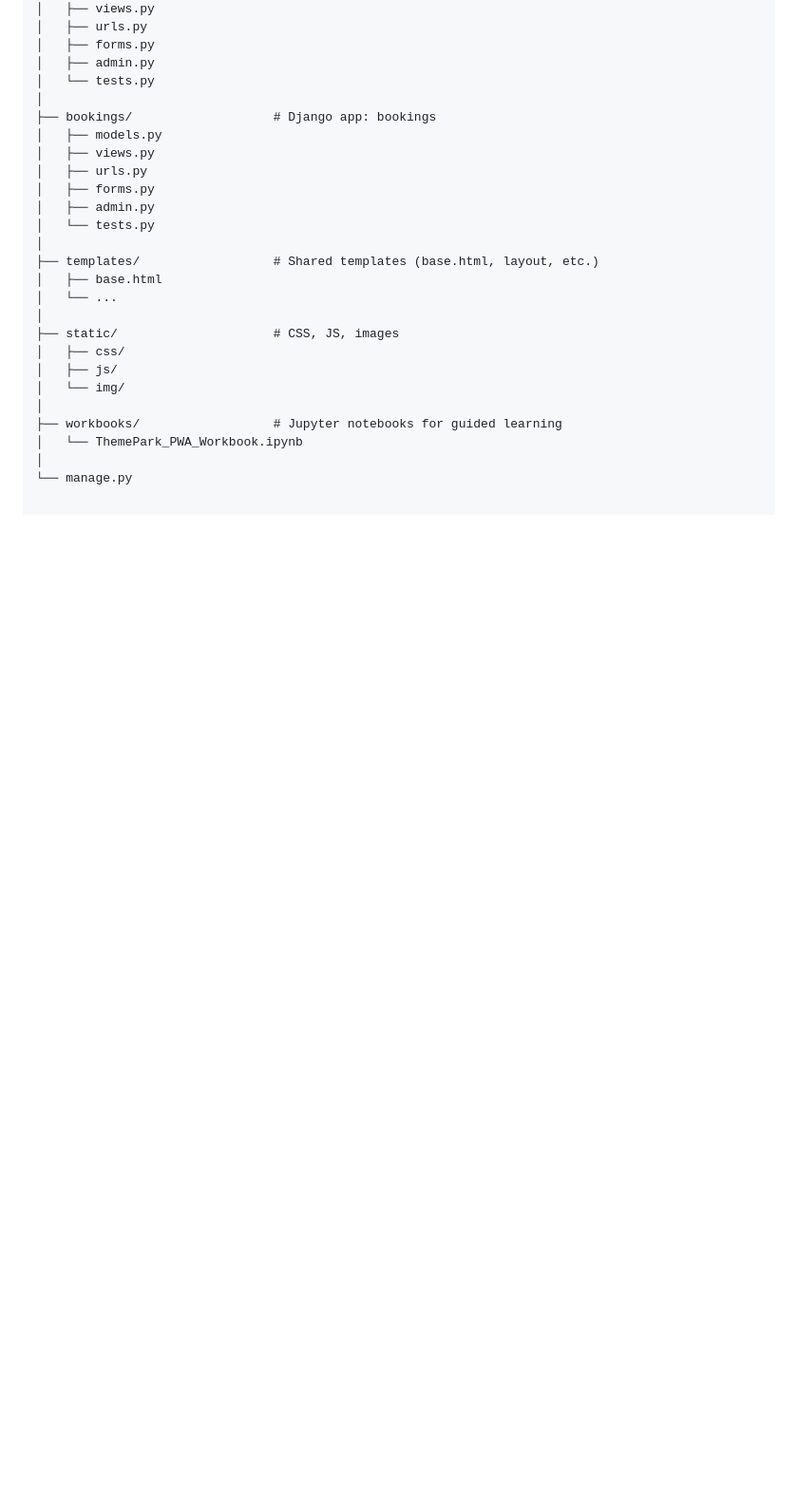
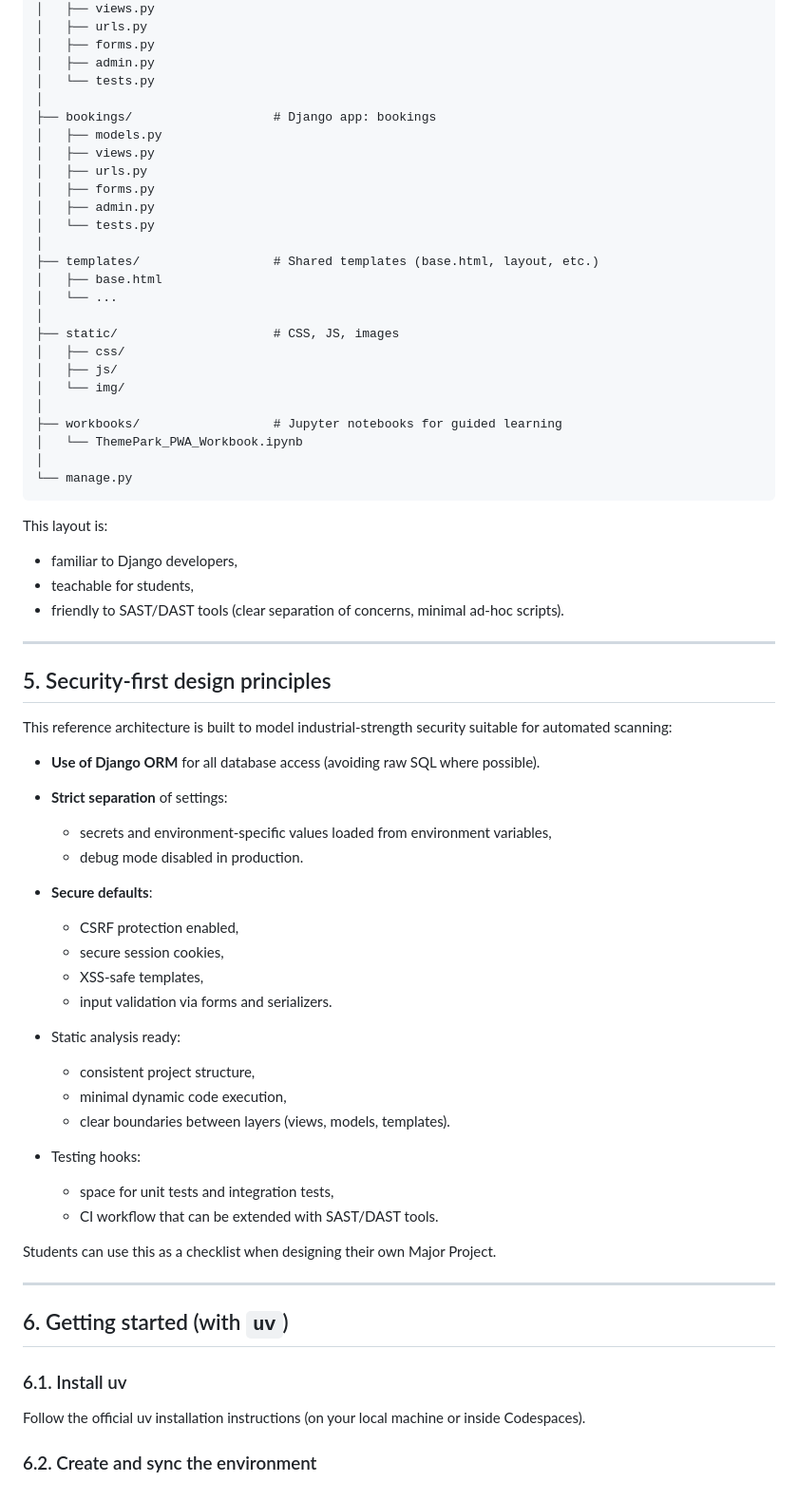
Before and after one commit to detnsw-sydtech/Django-Reference-Architecture-Theme-Park, a Markdown page: README.md, the part around the change. Shown at 95% size. Rendered like a GitHub page; blank space fills up the shorter version.

````diff
--- a/README.md
+++ b/README.md
@@ -138,3 +138,47 @@ themepark-django-reference-architecture/
 │   └── ThemePark_PWA_Workbook.ipynb
 │
 └── manage.py
+```
+
+This layout is:
+
+- familiar to Django developers,
+- teachable for students,
+- friendly to SAST/DAST tools (clear separation of concerns, minimal ad‑hoc scripts).
+
+---
+## 5. Security-first design principles
+
+This reference architecture is built to model industrial-strength security suitable for automated scanning:
+
+- **Use of Django ORM** for all database access (avoiding raw SQL where possible).
+- **Strict separation** of settings:
+  - secrets and environment‑specific values loaded from environment variables,
+  - debug mode disabled in production.
+
+- **Secure defaults**:
+  - CSRF protection enabled,
+  - secure session cookies,
+  - XSS‑safe templates,
+  - input validation via forms and serializers.
+
+- Static analysis ready:
+  - consistent project structure,
+  - minimal dynamic code execution,
+  - clear boundaries between layers (views, models, templates).
+
+- Testing hooks:
+  - space for unit tests and integration tests,
+  - CI workflow that can be extended with SAST/DAST tools.
+
+Students can use this as a checklist when designing their own Major Project.
+
+---
+
+## 6. Getting started (with ```uv```)
+
+### 6.1. Install uv
+
+Follow the official uv installation instructions (on your local machine or inside Codespaces).
+
+### 6.2. Create and sync the environment
````
